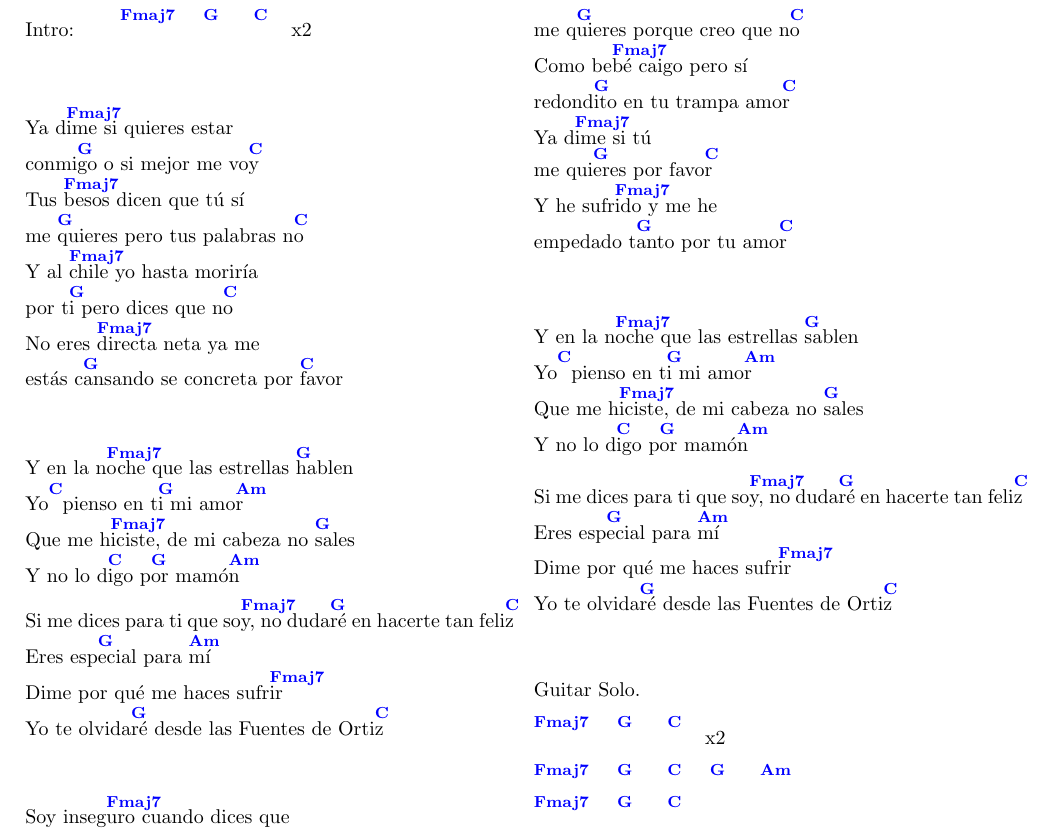
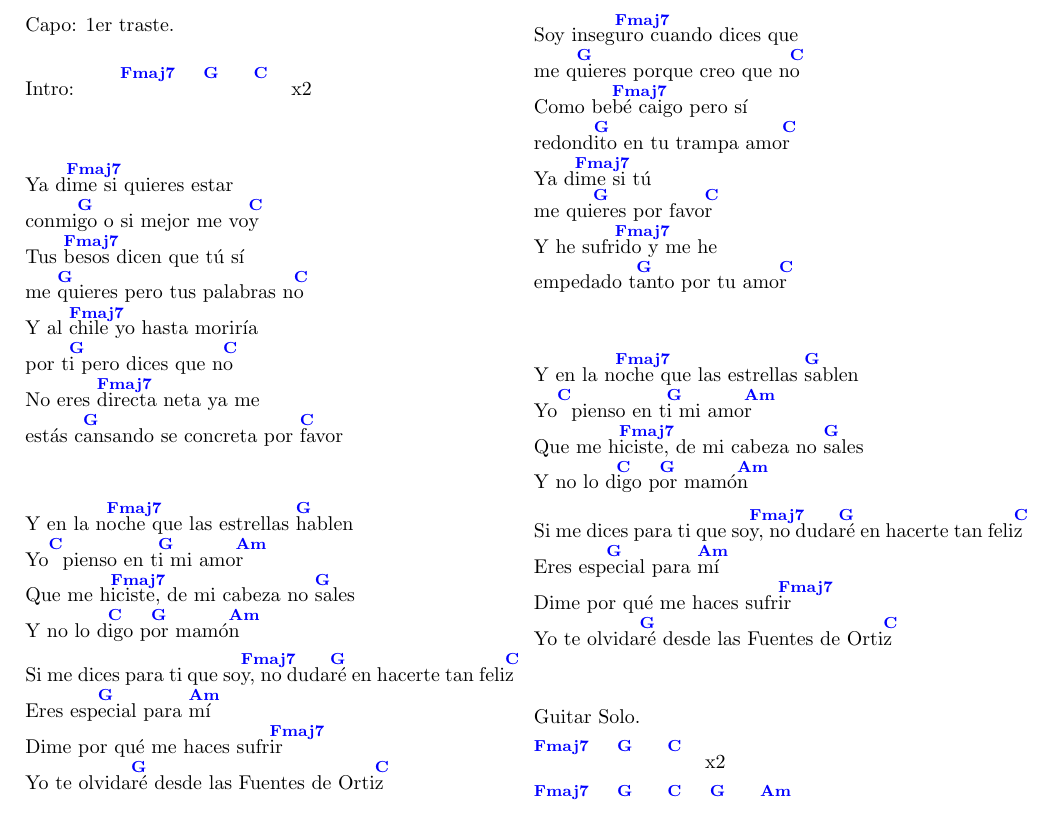
Before and after one commit to 73725f78/Songs, a LaTeX document (songs.tex, which reads resources/fuentes_de_ortiz.tex): part of page 6 of 8, cut so that both start at the same text. Compiled offline with pdfLaTeX.

Commit message:
add instrucition, fuentes de ortiz

```diff
--- a/resources/fuentes_de_ortiz.tex
+++ b/resources/fuentes_de_ortiz.tex
@@ -13,6 +13,8 @@
 \begin{guitar}
 
 	\begin{multicols}{2}
+
+		Capo: 1er traste. \\
 
 		Intro: \hspace{0.5cm} [Fmaj7] \hspace{0.5cm}[G] \hspace{0.5cm} [C] \hspace{0.3cm} x2
 
```
Also changed, not shown: resources/define_acordes.tex (+1 -0 lines).
